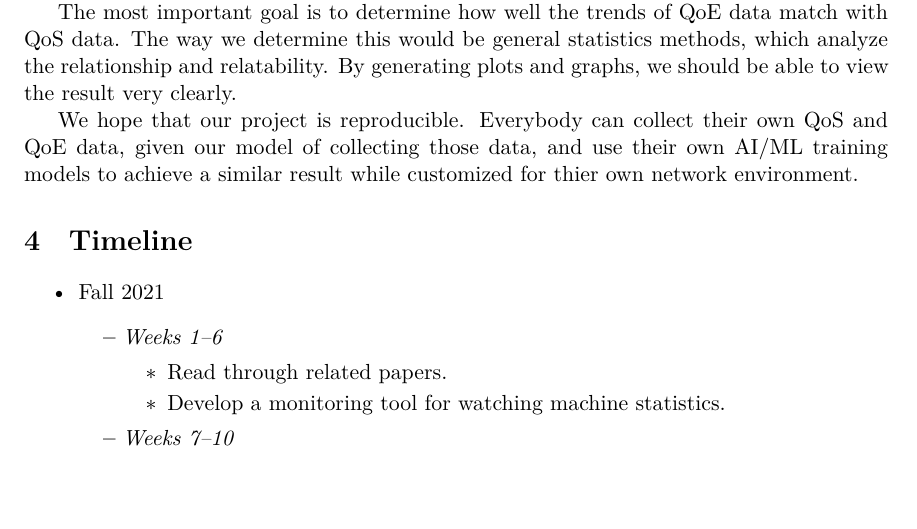
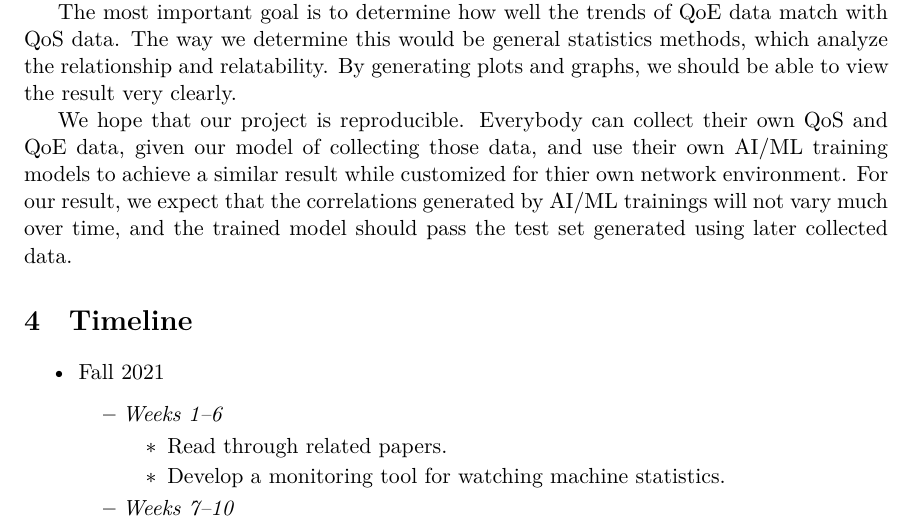
Before and after one commit to ethwu/ersp-project-proposal, a LaTeX document (src/main.tex, which reads src/evaluation.tex): part of page 4 of 5, cut so that both start at the same text, the shorter picture padded with empty space. Compiled offline with XeLaTeX.

Commit message:
minor change in solution, added reproducibility in eval

```diff
--- a/src/evaluation.tex
+++ b/src/evaluation.tex
@@ -3,4 +3,4 @@
 
     The most important goal is to determine how well the trends of QoE~data match with QoS~data. The way we determine this would be general statistics methods, which analyze the relationship and relatability. By generating plots and graphs, we should be able to view the result very clearly.
 
-    We hope that our project is reproducible. Everybody can collect their own QoS and QoE data, given our model of collecting those data, and use their own AI/ML training models to achieve a similar result while customized for thier own network environment.
+    We hope that our project is reproducible. Everybody can collect their own QoS and QoE data, given our model of collecting those data, and use their own AI/ML training models to achieve a similar result while customized for thier own network environment. For our result, we expect that the correlations generated by AI/ML trainings will not vary much over time, and the trained model should pass the test set generated using later collected data.
```
Also changed, not shown: main.pdf.
